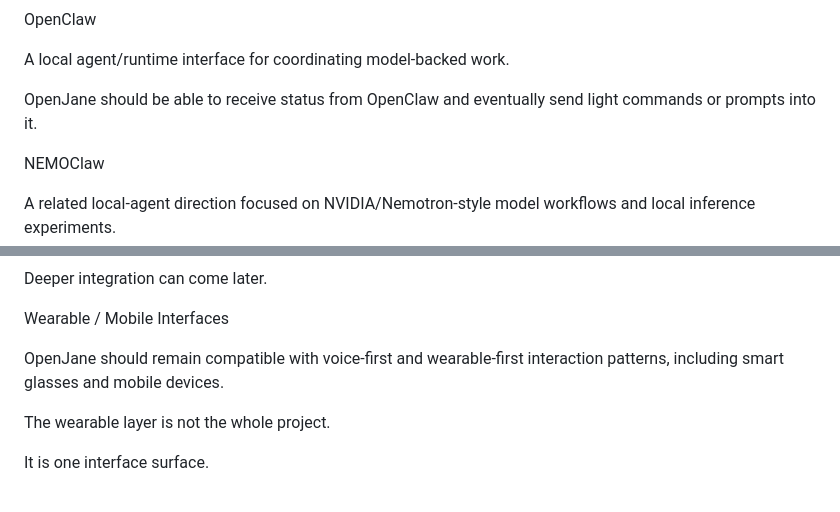
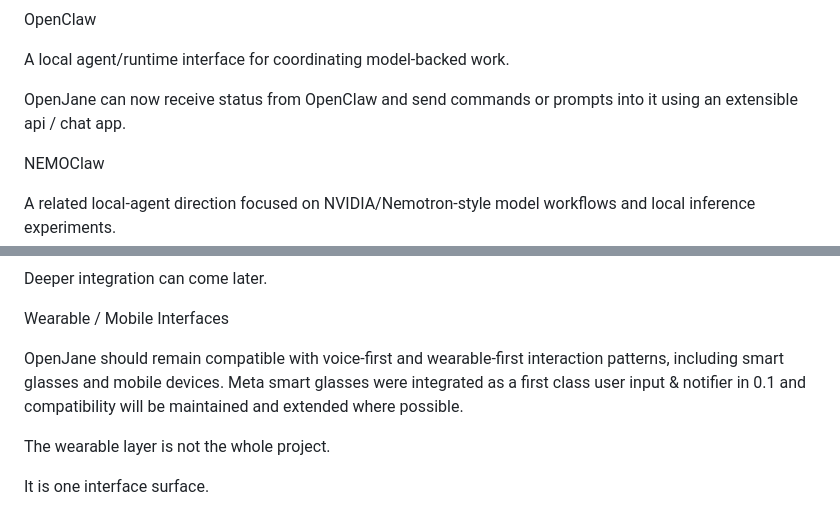
Before and after one commit to JessJetsen/OpenJane, a Markdown page: README.md, 2 parts joined by grey strips. GitHub-like rendering.

Commit message:
Clarify OpenJane's interaction with OpenClaw and devices
Updated README to clarify OpenJane's capabilities with OpenClaw and integration with Meta smart glasses.

```diff
--- a/README.md
+++ b/README.md
@@ -225,7 +225,7 @@ OpenClaw
 
 A local agent/runtime interface for coordinating model-backed work.
 
-OpenJane should be able to receive status from OpenClaw and eventually send light commands or prompts into it.
+OpenJane can now receive status from OpenClaw and send commands or prompts into it  using an extensible api / chat app.
 
 NEMOClaw
 
@@ -250,7 +250,7 @@ Deeper integration can come later.
 
 Wearable / Mobile Interfaces
 
-OpenJane should remain compatible with voice-first and wearable-first interaction patterns, including smart glasses and mobile devices.
+OpenJane should remain compatible with voice-first and wearable-first interaction patterns, including smart glasses and mobile devices.  Meta smart glasses were integrated as a first class user input & notifier in 0.1 and compatibility will be maintained and extended where possible.
 
 The wearable layer is not the whole project.
 
```
